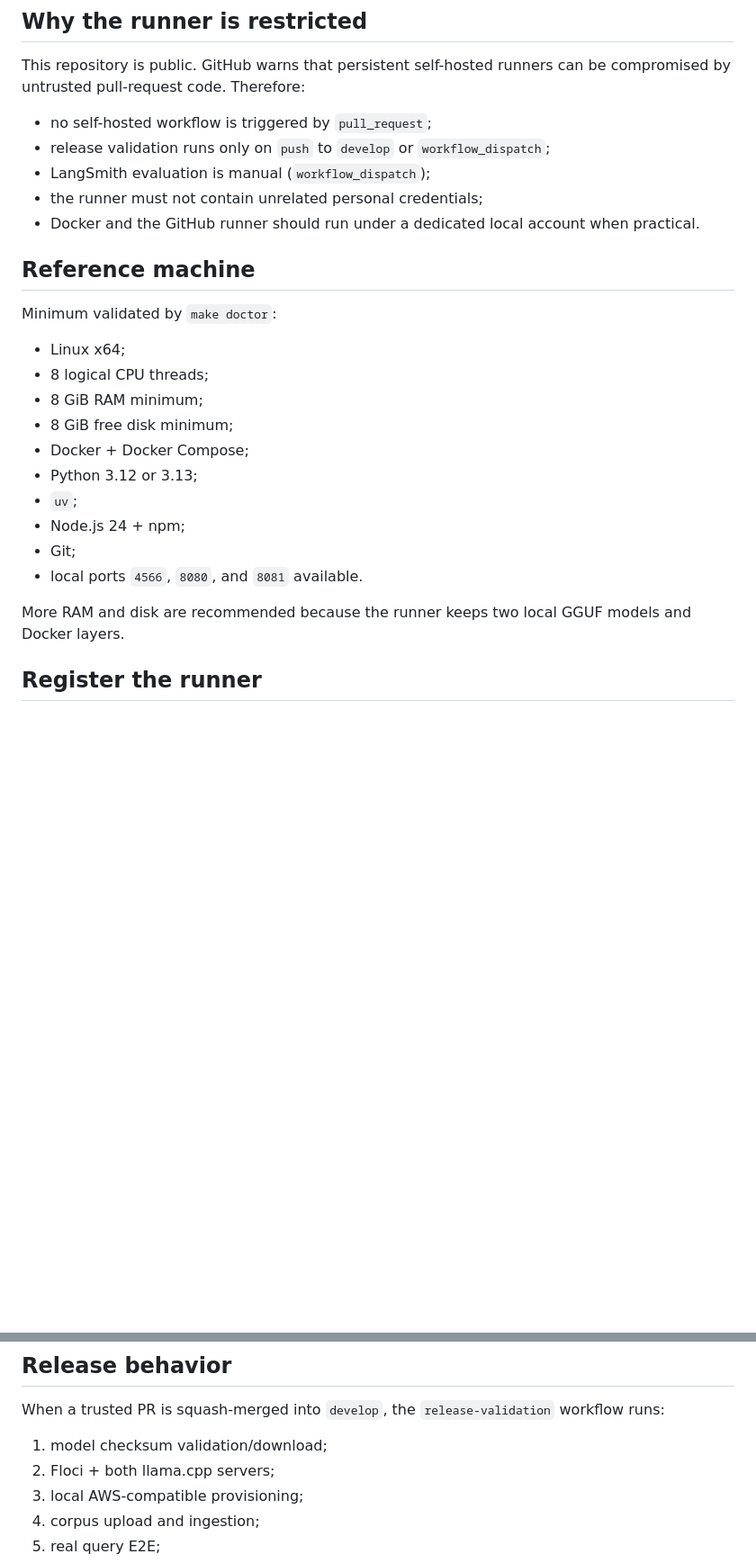
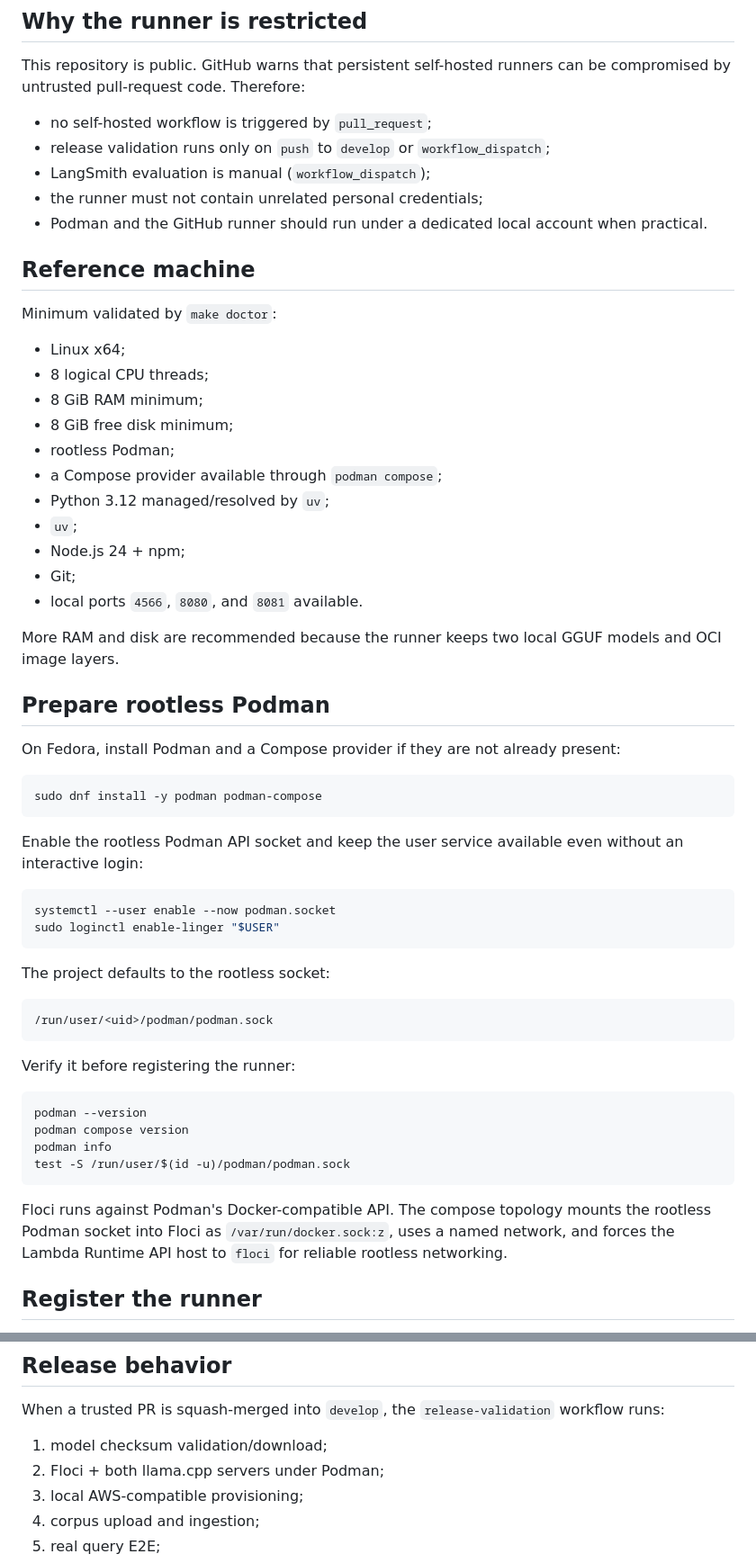
Before and after one commit to dfc-coder/rag-ops-guard, a Markdown page: docs/self-hosted-runner.md, 2 parts joined by grey strips. Shown at 90% size. Rendered like a GitHub page; blank space fills up the shorter version.

Commit message:
docs: document rootless Podman runner setup

````diff
--- a/docs/self-hosted-runner.md
+++ b/docs/self-hosted-runner.md
@@ -10,7 +10,7 @@ This repository is public. GitHub warns that persistent self-hosted runners can
 - release validation runs only on `push` to `develop` or `workflow_dispatch`;
 - LangSmith evaluation is manual (`workflow_dispatch`);
 - the runner must not contain unrelated personal credentials;
-- Docker and the GitHub runner should run under a dedicated local account when practical.
+- Podman and the GitHub runner should run under a dedicated local account when practical.
 
 ## Reference machine
 
@@ -20,14 +20,47 @@ Minimum validated by `make doctor`:
 - 8 logical CPU threads;
 - 8 GiB RAM minimum;
 - 8 GiB free disk minimum;
-- Docker + Docker Compose;
-- Python 3.12 or 3.13;
+- rootless Podman;
+- a Compose provider available through `podman compose`;
+- Python 3.12 managed/resolved by `uv`;
 - `uv`;
 - Node.js 24 + npm;
 - Git;
 - local ports `4566`, `8080`, and `8081` available.
 
-More RAM and disk are recommended because the runner keeps two local GGUF models and Docker layers.
+More RAM and disk are recommended because the runner keeps two local GGUF models and OCI image layers.
+
+## Prepare rootless Podman
+
+On Fedora, install Podman and a Compose provider if they are not already present:
+
+```bash
+sudo dnf install -y podman podman-compose
+```
+
+Enable the rootless Podman API socket and keep the user service available even without an interactive login:
+
+```bash
+systemctl --user enable --now podman.socket
+sudo loginctl enable-linger "$USER"
+```
+
+The project defaults to the rootless socket:
+
+```text
+/run/user/<uid>/podman/podman.sock
+```
+
+Verify it before registering the runner:
+
+```bash
+podman --version
+podman compose version
+podman info
+test -S /run/user/$(id -u)/podman/podman.sock
+```
+
+Floci runs against Podman's Docker-compatible API. The compose topology mounts the rootless Podman socket into Floci as `/var/run/docker.sock:z`, uses a named network, and forces the Lambda Runtime API host to `floci` for reliable rootless networking.
 
 ## Register the runner
 
@@ -94,7 +127,7 @@ Use the command generated by GitHub after configuration (`./run.sh`) or install
 When a trusted PR is squash-merged into `develop`, the `release-validation` workflow runs:
 
 1. model checksum validation/download;
-2. Floci + both llama.cpp servers;
+2. Floci + both llama.cpp servers under Podman;
 3. local AWS-compatible provisioning;
 4. corpus upload and ingestion;
 5. real query E2E;
````
